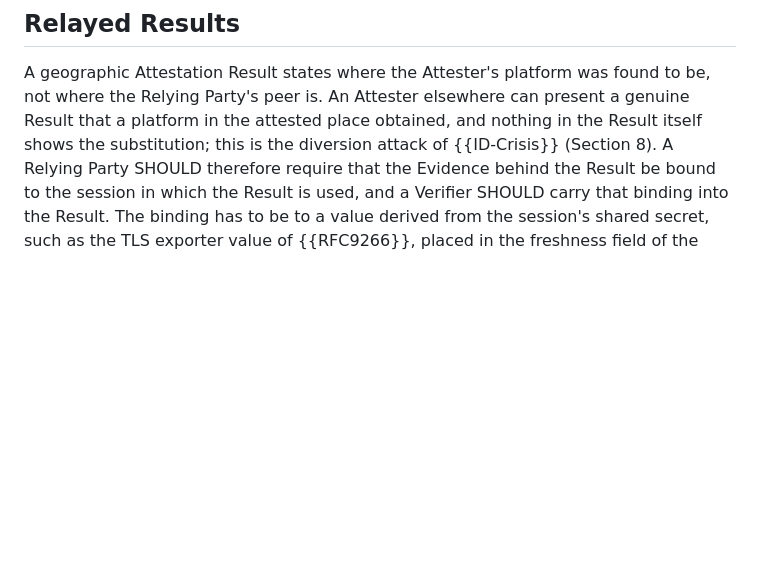
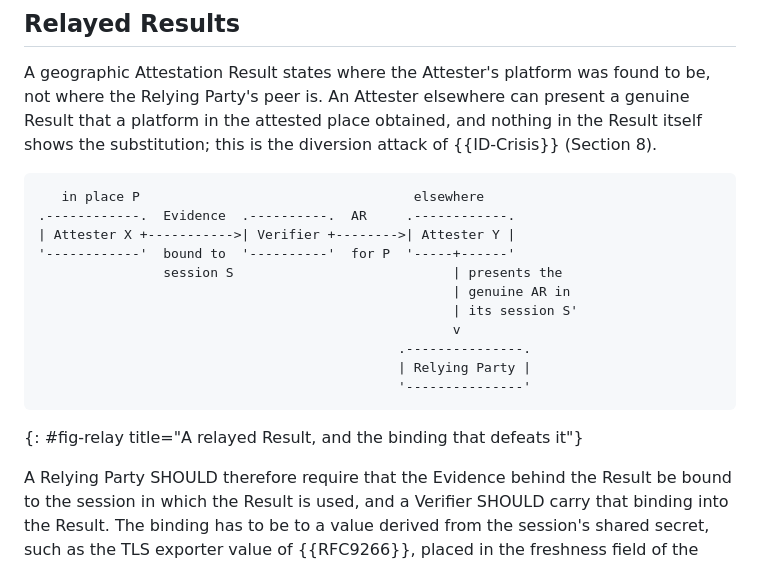
Before and after one commit to mcr/geographicresult, a Markdown page: draft-richardson-rats-geographic-results.md, the part around the change. Drawn GitHub-style; blank space fills up the shorter version.

Commit message:
figure: a relayed Result and the session binding (Relayed Results)

```diff
--- a/draft-richardson-rats-geographic-results.md
+++ b/draft-richardson-rats-geographic-results.md
@@ -313,6 +313,22 @@ The Endorsement may be provided to a Verifier through out of band means, or it c
 
 A geographic Attestation Result states where the Attester's platform was found to be, not where the Relying Party's peer is.
 An Attester elsewhere can present a genuine Result that a platform in the attested place obtained, and nothing in the Result itself shows the substitution; this is the diversion attack of {{ID-Crisis}} (Section 8).
+
+~~~~
+   in place P                                   elsewhere
+.------------.  Evidence  .----------.  AR     .------------.
+| Attester X +----------->| Verifier +-------->| Attester Y |
+'------------'  bound to  '----------'  for P  '-----+------'
+                session S                            | presents the
+                                                     | genuine AR in
+                                                     | its session S'
+                                                     v
+                                              .---------------.
+                                              | Relying Party |
+                                              '---------------'
+~~~~
+{: #fig-relay title="A relayed Result, and the binding that defeats it"}
+
 A Relying Party SHOULD therefore require that the Evidence behind the Result be bound to the session in which the Result is used, and a Verifier SHOULD carry that binding into the Result.
 The binding has to be to a value derived from the session's shared secret, such as the TLS exporter value of {{RFC9266}}, placed in the freshness field of the Evidence (REPORT_DATA for AMD SEV-SNP, REPORTDATA for Intel TDX, the extraData of a TPM quote).
 Binding the Evidence to the Attester's public key, with or without a nonce, does not correlate it with the session: anyone else who holds the private key, because it leaked, was provisioned at runtime or was extracted on another machine, can present that Evidence in a session of their own, as the analysis of binding mechanisms 4 and 6 in {{Intra-handshake.fail}} shows.
```
